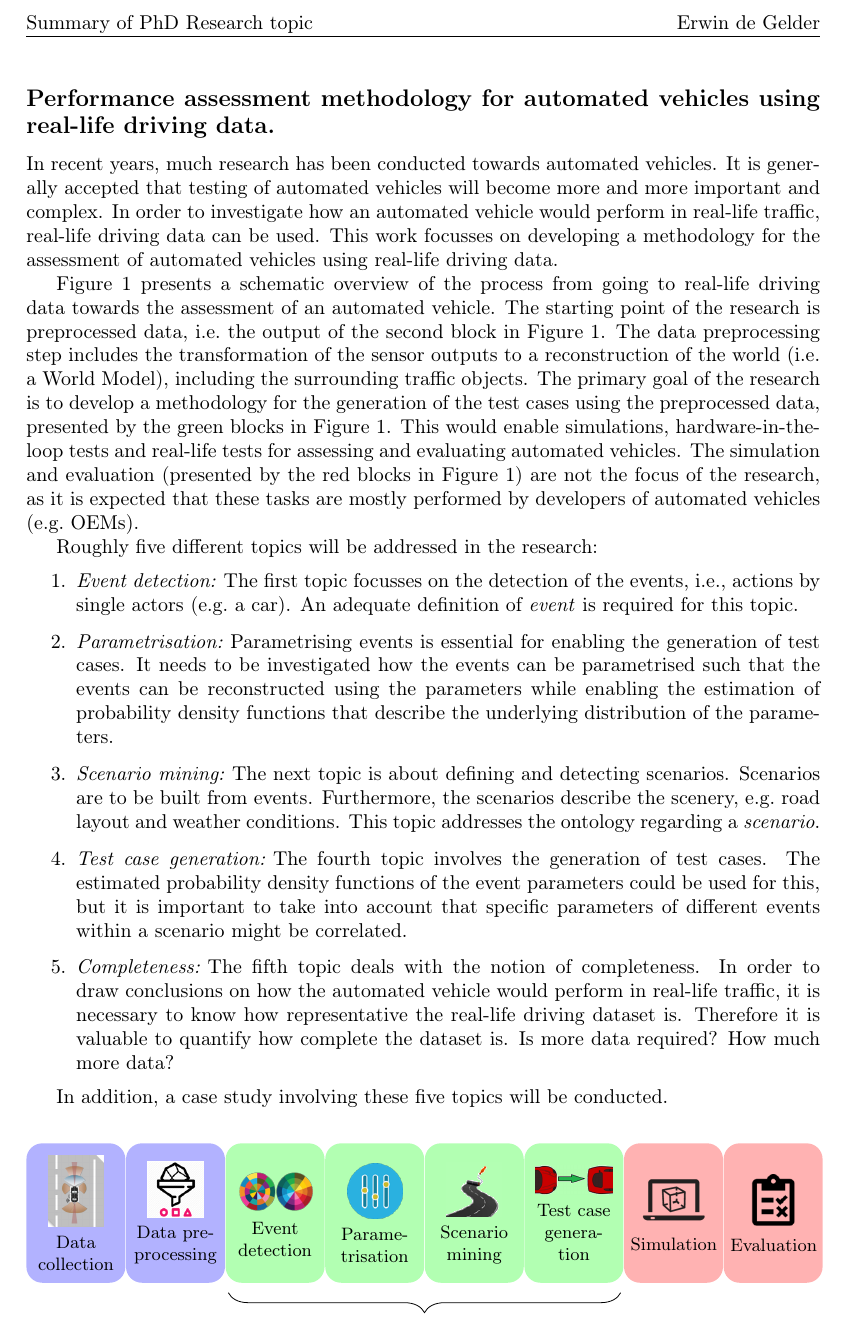
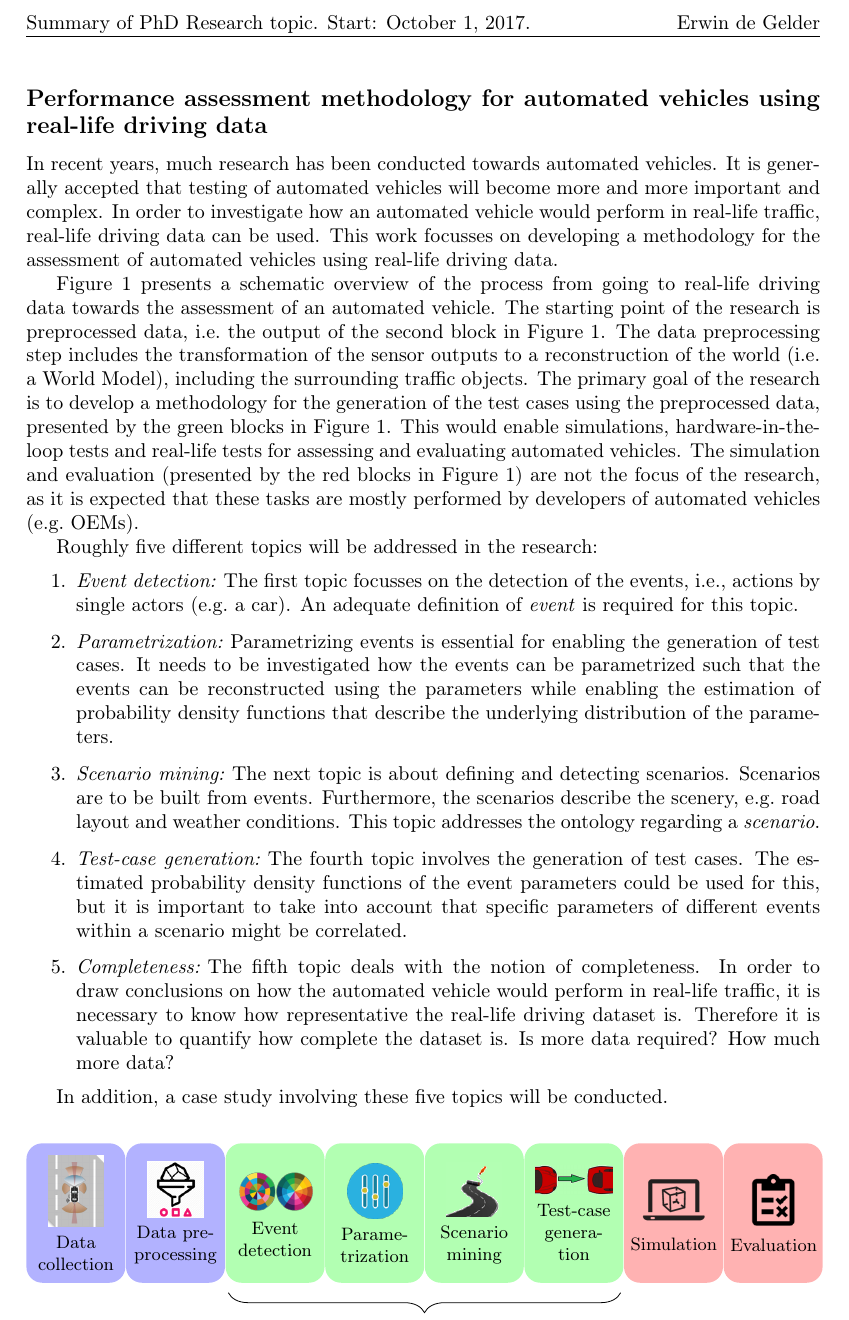
Before and after one commit to ErwindeGelder/ScenarioDomainModel, a LaTeX document (20171010 Summary/phd_summary.tex): part of the page, cut so that both start at the same text. Compiled offline with pdfLaTeX.

Commit message:
Add start date

```diff
--- a/20171010 Summary/phd_summary.tex
+++ b/20171010 Summary/phd_summary.tex
@@ -46,13 +46,13 @@ bookmarksnumbered=true]{hyperref}   %% IEEEtran: set bookmarks=false)
 %%==========================================================================
 \pagestyle{fancy}                                       %% set page style
 \fancyhf{}                                              %% clear all header & footer fields
-\fancyhead[L]{Summary of PhD Research topic}            %% define headers (LE: left field/even pages, etc.)
+\fancyhead[L]{Summary of PhD Research topic. Start: October 1, 2017.}            %% define headers (LE: left field/even pages, etc.)
 \fancyhead[R]{\author}                                  %% similar
 \fancyfoot[C]{}                                         %% define footer
 
 \begin{document}
 
-\subsection*{Performance assessment methodology for automated vehicles using real-life driving data.}
+\subsection*{Performance assessment methodology for automated vehicles using real-life driving data}
 
 In recent years, much research has been conducted towards automated vehicles. It is generally accepted that testing of automated vehicles will become more and more important and complex. In order to investigate how an automated vehicle would perform in real-life traffic, real-life driving data can be used. This work focusses on developing a methodology for the assessment of automated vehicles using real-life driving data.
 
@@ -69,9 +69,9 @@ Figure \ref{fig:scheme} presents a schematic overview of the process from going
 			\node[block, fill=blue!30](dc){\includegraphics[width=3em]{data_collection.png} \\ Data collection};
 			\node[block, fill=blue!30, right of=dc](dp){\includegraphics[width=3em]{data_processing.png} \\ Data preprocessing};
 			\node[block, fill=green!30, right of=dp](ed){\includegraphics[width=4.2em]{event_detection.png} \\ Event detection};
-			\node[block, fill=green!30, right of=ed](p){\includegraphics[width=3em]{parametrisation.png} \\ Parame-trisation};
+			\node[block, fill=green!30, right of=ed](p){\includegraphics[width=3em]{parametrisation.png} \\ Parame-trization};
 			\node[block, fill=green!30, right of=p](s){\includegraphics[width=3em]{scenarios.png} \\ Scenario mining};
-			\node[block, fill=green!30, right of=s](tc){\includegraphics[width=4.2em]{test_cases.png} \\ Test case genera-tion};
+			\node[block, fill=green!30, right of=s](tc){\includegraphics[width=4.2em]{test_cases.png} \\ Test-case genera-tion};
 			\node[block, fill=red!30, right of=tc](sim){\includegraphics[width=4em]{simulation.png} \\ Simulation};
 			\node[block, fill=red!30, right of=sim](eval){\includegraphics[width=3em]{evaluation.png} \\ Evaluation};
 
@@ -91,15 +91,15 @@ Figure \ref{fig:scheme} presents a schematic overview of the process from going
 Roughly five different topics will be addressed in the research:
 \begin{enumerate}
 	\item \emph{Event detection:}\,\,The first topic focusses on the detection of the events, i.e., actions by single actors (e.g.\ a car). An adequate definition of \emph{event} is required for this topic.
-	\item \emph{Parametrisation:}\,\,Parametrising events is essential for enabling the generation of test cases. It needs to be investigated how the events can be parametrised such that the events can be reconstructed using the parameters while enabling the estimation of probability density functions that describe the underlying distribution of the parameters.
+	\item \emph{Parametrization:}\,\,Parametrizing events is essential for enabling the generation of test cases. It needs to be investigated how the events can be parametrized such that the events can be reconstructed using the parameters while enabling the estimation of probability density functions that describe the underlying distribution of the parameters.
 	\item \emph{Scenario mining:}\,\,The next topic is about defining and detecting scenarios. Scenarios are to be built from events. Furthermore, the scenarios describe the scenery, e.g.\ road layout and weather conditions. This topic addresses the ontology regarding a \emph{scenario}.
-	\item \emph{Test case generation:}\,\,The fourth topic involves the generation of test cases. The estimated probability density functions of the event parameters could be used for this, but it is important to take into account that specific parameters of different events within a scenario might be correlated.
+	\item \emph{Test-case generation:}\,\,The fourth topic involves the generation of test cases. The estimated probability density functions of the event parameters could be used for this, but it is important to take into account that specific parameters of different events within a scenario might be correlated.
 	\item \emph{Completeness:}\,\,The fifth topic deals with the notion of completeness. In order to draw conclusions on how the automated vehicle would perform in real-life traffic, it is necessary to know how representative the real-life driving dataset is. Therefore it is valuable to quantify how complete the dataset is. Is more data required? How much more data?
 \end{enumerate}
 
 In addition, a case study involving these five topics will be conducted.
 
-%In summary, the PhD research will focus on developing a methodology for the generation of real-life test cases for the assessment of automated vehicles using recorded driving data. This includes the ontology regarding and detection of events and scenarios. The events and scenarios need to be parametrised to enable the generation of new test cases. An important aspect of the research is to provide quantitative measures for the completeness of the data, the collected events, the collected scenarios and the generated test cases.
+%In summary, the PhD research will focus on developing a methodology for the generation of real-life test cases for the assessment of automated vehicles using recorded driving data. This includes the ontology regarding and detection of events and scenarios. The events and scenarios need to be parametrized to enable the generation of new test cases. An important aspect of the research is to provide quantitative measures for the completeness of the data, the collected events, the collected scenarios and the generated test cases.
 
 %\bibliographystyle{ieeetr}
 %\bibliography{../progress_reports_bib}
```
